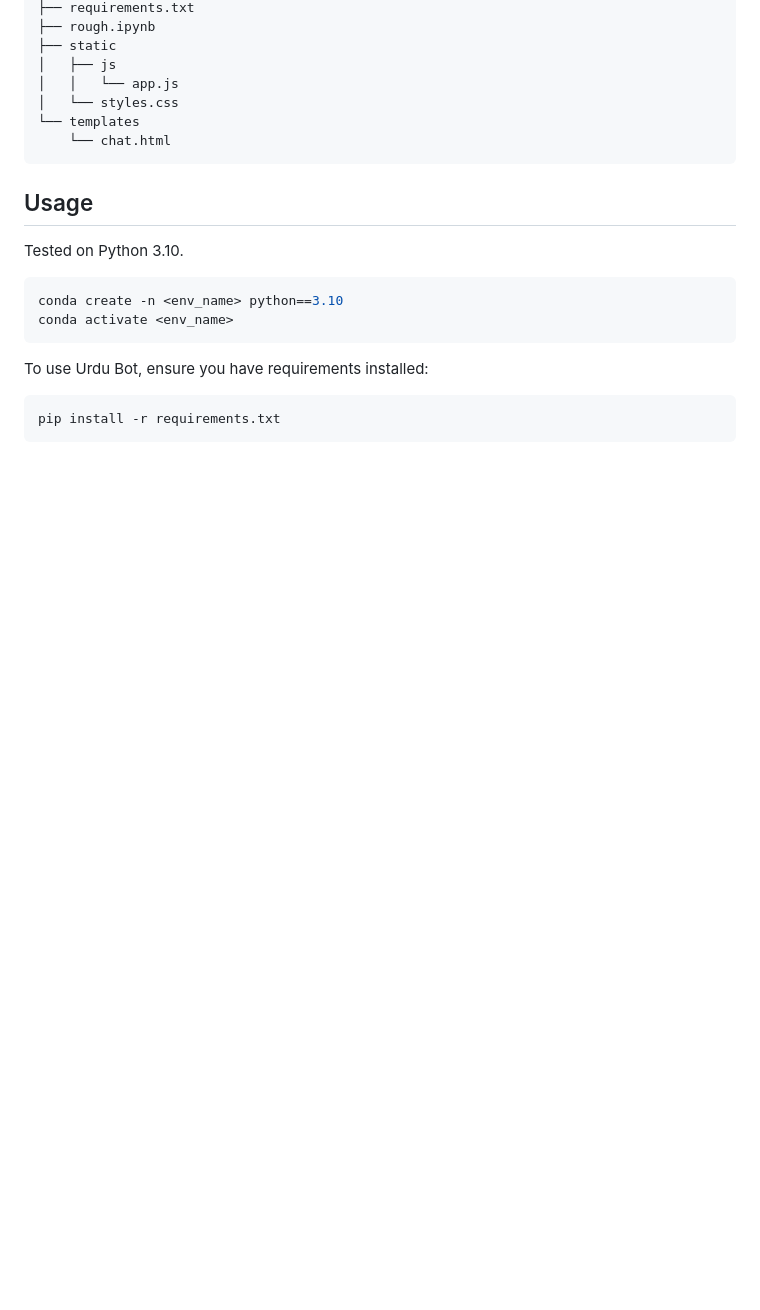
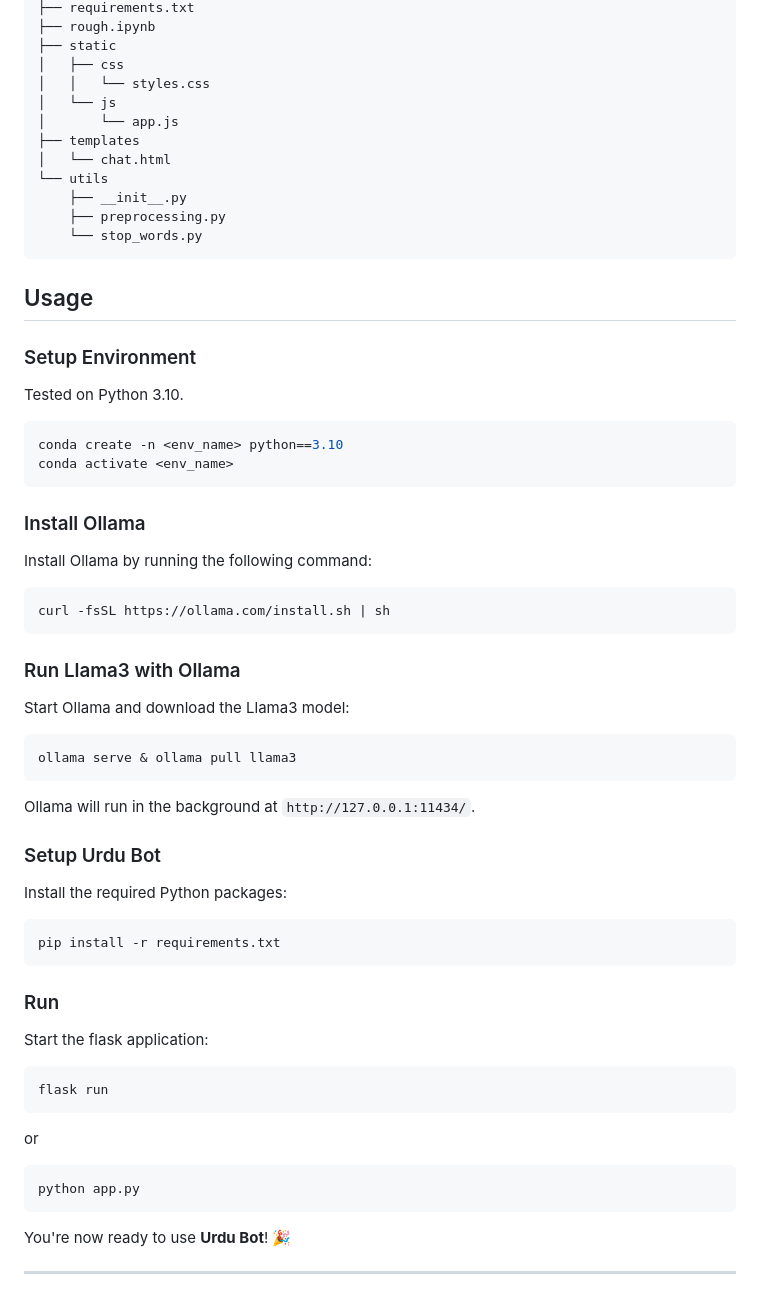
Before and after one commit to Shehryar718/UrduBot, a Markdown page: README.md, the part around the change printed below. Rendered like a GitHub page; blank space fills up the shorter version.

````diff
--- a/README.md
+++ b/README.md
@@ -26,14 +32,21 @@ Urdu Bot is an Urdu chatbot leveraging Llama3 through Ollama, featuring speech-t
 ├── requirements.txt
 ├── rough.ipynb
 ├── static
-│   ├── js
-│   │   └── app.js
-│   └── styles.css
-└── templates
-    └── chat.html
+│   ├── css
+│   │   └── styles.css
+│   └── js
+│       └── app.js
+├── templates
+│   └── chat.html
+└── utils
+    ├── __init__.py
+    ├── preprocessing.py
+    └── stop_words.py
 ```
 
 ## Usage
+
+### Setup Environment
 
 Tested on Python 3.10.
 
@@ -42,8 +55,46 @@ conda create -n <env_name> python==3.10
 conda activate <env_name>
 ```
 
-To use Urdu Bot, ensure you have requirements installed:
+### Install Ollama
+
+Install Ollama by running the following command:
+
+```bash
+curl -fsSL https://ollama.com/install.sh | sh
+```
+
+### Run Llama3 with Ollama
+
+Start Ollama and download the Llama3 model:
+
+```bash
+ollama serve & ollama pull llama3
+```
+
+Ollama will run in the background at `http://127.0.0.1:11434/`.
+
+### Setup Urdu Bot
+
+Install the required Python packages:
 
 ```bash
 pip install -r requirements.txt
 ```
+
+### Run
+
+Start the flask application:
+
+```bash
+flask run
+```
+
+or
+
+```bash
+python app.py
+```
+
+You're now ready to use **Urdu Bot**! 🎉
+
+---
````
Also changed, not shown: other parts of README.md (+13 -7 lines), assets/UI.png (added), 3 other files.
